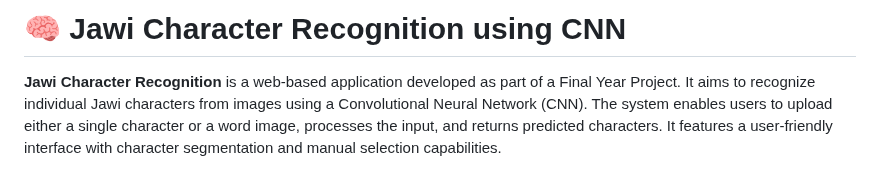
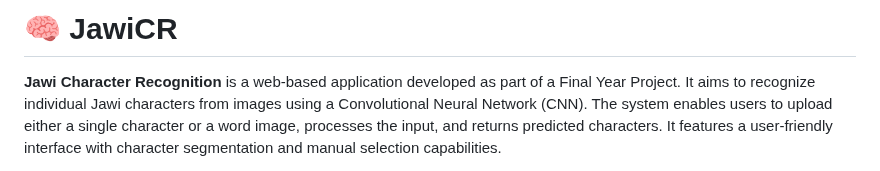
Before and after one commit to FarezFhmi/JawiCR, a Markdown page: README.md, the part around the change. Rendered like a GitHub page.

```diff
--- a/README.md
+++ b/README.md
@@ -1,4 +1,4 @@
-# 🧠 Jawi Character Recognition using CNN
+# 🧠 JawiCR
 
 **Jawi Character Recognition** is a web-based application developed as part of a Final Year Project. It aims to recognize individual Jawi characters from images using a Convolutional Neural Network (CNN). The system enables users to upload either a single character or a word image, processes the input, and returns predicted characters. It features a user-friendly interface with character segmentation and manual selection capabilities.
 
```
